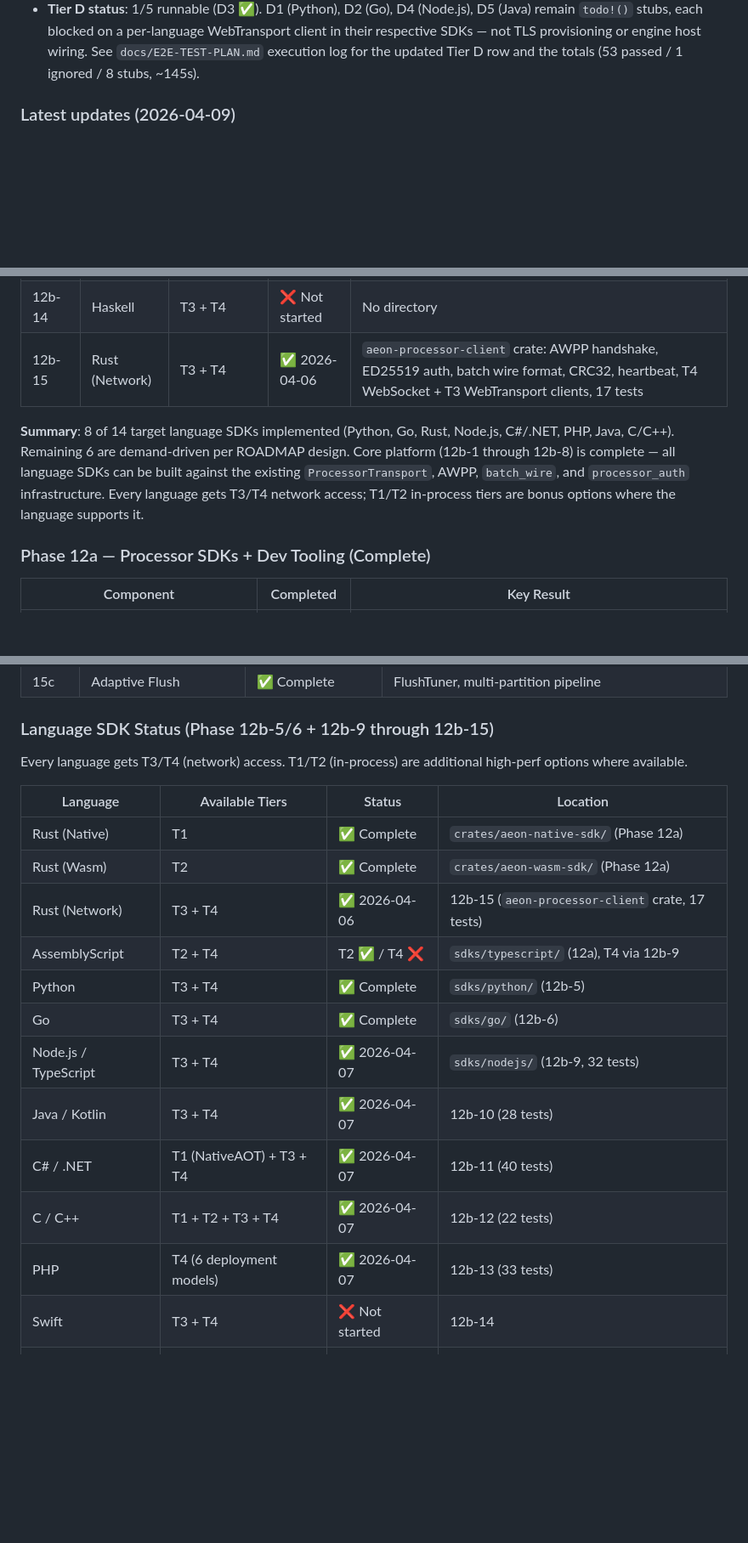
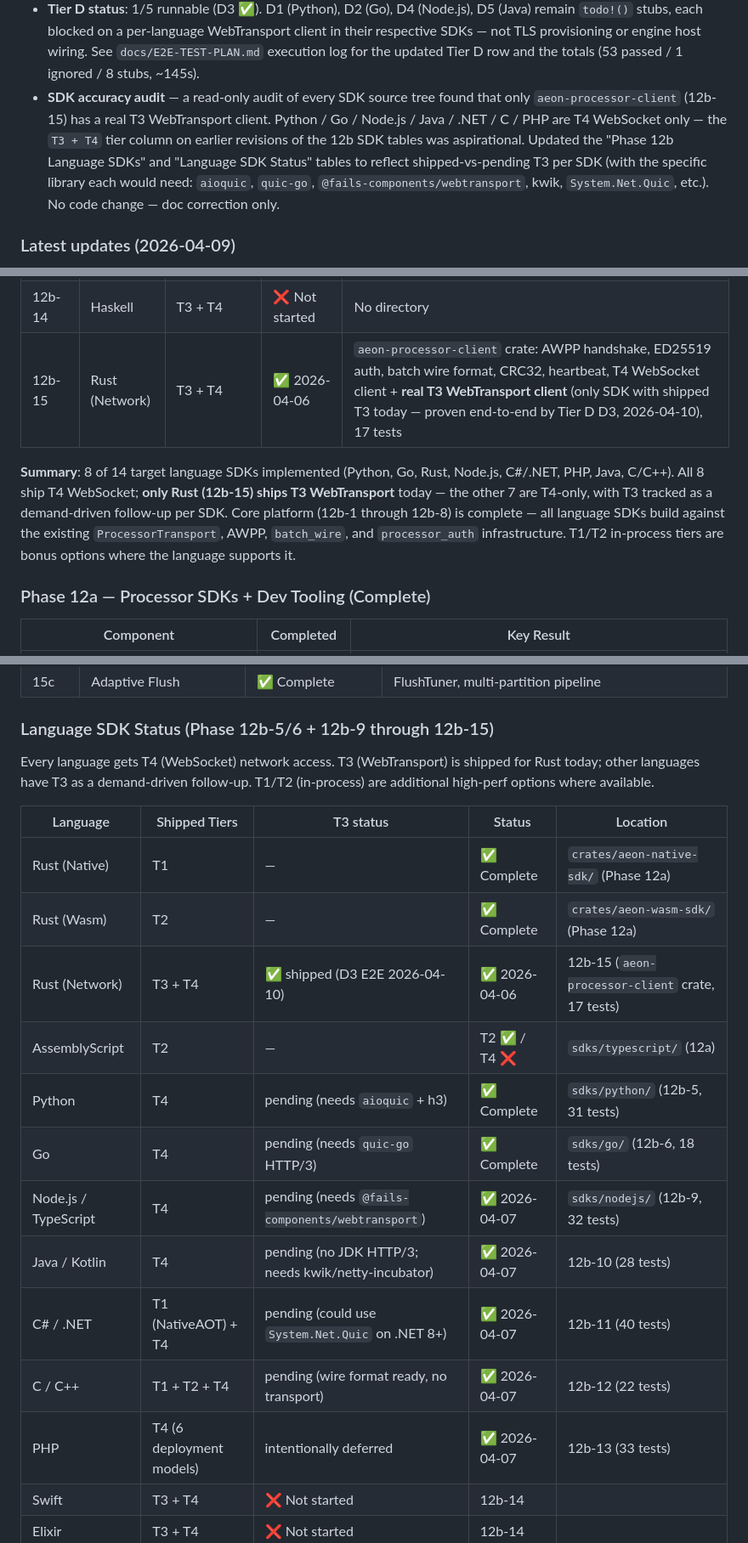
Before and after one commit to aeon-rust/aeon, a Markdown page: docs/ROADMAP.md, 3 parts joined by grey strips. Shown at 85% size. Rendered like a GitHub page; blank space fills up the shorter version.

Commit message:
docs(roadmap): correct SDK T3 status — only Rust ships WT today
An audit of every SDK source tree found that only the Rust
processor-client (12b-15) has a real T3 WebTransport client. The
other 7 shipped SDKs (Python, Go, Node.js, Java, .NET, C, PHP) are
T4 WebSocket only — the `T3 + T4` tier column in earlier revisions
was aspirational.

Updates:
- "Phase 12b Language SDKs" table: `Tiers` column renamed to
  `Tiers (shipped)` and corrected per SDK. Each non-Rust row now
  notes T3 is aspirational and names the specific library it would
  need (`aioquic`, `quic-go`, `@fails-components/webtransport`, kwik,
  `System.Net.Quic`, etc.). Accuracy note prepended to the section.
- "Language SDK Status" summary table: added a `T3 status` column
  that distinguishes shipped (Rust only) from pending (with required
  library) from intentionally deferred (PHP).
- "Latest updates (2026-04-10)" subsection: new bullet capturing the
  audit and the table corrections, with no scope change — purely a
  documentation accuracy fix.

Tier D E2E implications: D1/D2/D4/D5 stubs are blocked on real WT
client implementations in the Python/Go/Node.js/Java SDKs, not on TLS
or engine host wiring (which D3 already proved works end-to-end).

Co-Authored-By: Claude Opus 4.6 <noreply@anthropic.com>

```diff
--- a/docs/ROADMAP.md
+++ b/docs/ROADMAP.md
@@ -906,6 +906,15 @@ Rolling binary upgrade: zero event loss during Aeon v1→v2 transition under loa
   TLS provisioning or engine host wiring. See
   `docs/E2E-TEST-PLAN.md` execution log for the updated Tier D row
   and the totals (53 passed / 1 ignored / 8 stubs, ~145s).
+- **SDK accuracy audit** — a read-only audit of every SDK source tree
+  found that only `aeon-processor-client` (12b-15) has a real T3
+  WebTransport client. Python / Go / Node.js / Java / .NET / C / PHP
+  are T4 WebSocket only — the `T3 + T4` tier column on earlier
+  revisions of the 12b SDK tables was aspirational. Updated the
+  "Phase 12b Language SDKs" and "Language SDK Status" tables to
+  reflect shipped-vs-pending T3 per SDK (with the specific library
+  each would need: `aioquic`, `quic-go`, `@fails-components/webtransport`,
+  kwik, `System.Net.Quic`, etc.). No code change — doc correction only.
 
 ### Latest updates (2026-04-09)
 
@@ -990,9 +1008,16 @@ All 8 core sub-phases complete.
 | 12b-14 | Ruby | T4 (T3 future) | ❌ Not started | No directory |
 | 12b-14 | Scala | T3 + T4 | ❌ Not started | No directory |
 | 12b-14 | Haskell | T3 + T4 | ❌ Not started | No directory |
-| 12b-15 | Rust (Network) | T3 + T4 | ✅ 2026-04-06 | `aeon-processor-client` crate: AWPP handshake, ED25519 auth, batch wire format, CRC32, heartbeat, T4 WebSocket + T3 WebTransport clients, 17 tests |
-
-**Summary**: 8 of 14 target language SDKs implemented (Python, Go, Rust, Node.js, C#/.NET, PHP, Java, C/C++). Remaining 6 are demand-driven per ROADMAP design. Core platform (12b-1 through 12b-8) is complete — all language SDKs can be built against the existing `ProcessorTransport`, AWPP, `batch_wire`, and `processor_auth` infrastructure. Every language gets T3/T4 network access; T1/T2 in-process tiers are bonus options where the language supports it.
+| 12b-15 | Rust (Network) | T3 + T4 | ✅ 2026-04-06 | `aeon-processor-client` crate: AWPP handshake, ED25519 auth, batch wire format, CRC32, heartbeat, T4 WebSocket client + **real T3 WebTransport client** (only SDK with shipped T3 today — proven end-to-end by Tier D D3, 2026-04-10), 17 tests |
+
+**Summary**: 8 of 14 target language SDKs implemented (Python, Go, Rust,
+Node.js, C#/.NET, PHP, Java, C/C++). All 8 ship T4 WebSocket; **only
+Rust (12b-15) ships T3 WebTransport** today — the other 7 are T4-only,
+with T3 tracked as a demand-driven follow-up per SDK. Core platform
+(12b-1 through 12b-8) is complete — all language SDKs build against
+the existing `ProcessorTransport`, AWPP, `batch_wire`, and
+`processor_auth` infrastructure. T1/T2 in-process tiers are bonus
+options where the language supports it.
 
 ### Phase 12a — Processor SDKs + Dev Tooling (Complete)
 
@@ -2431,21 +2456,24 @@ docker compose up -d
 
 ### Language SDK Status (Phase 12b-5/6 + 12b-9 through 12b-15)
 
-Every language gets T3/T4 (network) access. T1/T2 (in-process) are additional high-perf options where available.
-
-| Language | Available Tiers | Status | Location |
-|----------|----------------|--------|----------|
-| Rust (Native) | T1 | ✅ Complete | `crates/aeon-native-sdk/` (Phase 12a) |
-| Rust (Wasm) | T2 | ✅ Complete | `crates/aeon-wasm-sdk/` (Phase 12a) |
-| Rust (Network) | T3 + T4 | ✅ 2026-04-06 | 12b-15 (`aeon-processor-client` crate, 17 tests) |
-| AssemblyScript | T2 + T4 | T2 ✅ / T4 ❌ | `sdks/typescript/` (12a), T4 via 12b-9 |
-| Python | T3 + T4 | ✅ Complete | `sdks/python/` (12b-5) |
-| Go | T3 + T4 | ✅ Complete | `sdks/go/` (12b-6) |
-| Node.js / TypeScript | T3 + T4 | ✅ 2026-04-07 | `sdks/nodejs/` (12b-9, 32 tests) |
-| Java / Kotlin | T3 + T4 | ✅ 2026-04-07 | 12b-10 (28 tests) |
-| C# / .NET | T1 (NativeAOT) + T3 + T4 | ✅ 2026-04-07 | 12b-11 (40 tests) |
-| C / C++ | T1 + T2 + T3 + T4 | ✅ 2026-04-07 | 12b-12 (22 tests) |
-| PHP | T4 (6 deployment models) | ✅ 2026-04-07 | 12b-13 (33 tests) |
+Every language gets T4 (WebSocket) network access. T3 (WebTransport)
+is shipped for Rust today; other languages have T3 as a demand-driven
+follow-up. T1/T2 (in-process) are additional high-perf options where
+available.
+
+| Language | Shipped Tiers | T3 status | Status | Location |
+|----------|---------------|-----------|--------|----------|
+| Rust (Native) | T1 | — | ✅ Complete | `crates/aeon-native-sdk/` (Phase 12a) |
+| Rust (Wasm) | T2 | — | ✅ Complete | `crates/aeon-wasm-sdk/` (Phase 12a) |
+| Rust (Network) | T3 + T4 | ✅ shipped (D3 E2E 2026-04-10) | ✅ 2026-04-06 | 12b-15 (`aeon-processor-client` crate, 17 tests) |
+| AssemblyScript | T2 | — | T2 ✅ / T4 ❌ | `sdks/typescript/` (12a) |
+| Python | T4 | pending (needs `aioquic` + h3) | ✅ Complete | `sdks/python/` (12b-5, 31 tests) |
+| Go | T4 | pending (needs `quic-go` HTTP/3) | ✅ Complete | `sdks/go/` (12b-6, 18 tests) |
+| Node.js / TypeScript | T4 | pending (needs `@fails-components/webtransport`) | ✅ 2026-04-07 | `sdks/nodejs/` (12b-9, 32 tests) |
+| Java / Kotlin | T4 | pending (no JDK HTTP/3; needs kwik/netty-incubator) | ✅ 2026-04-07 | 12b-10 (28 tests) |
+| C# / .NET | T1 (NativeAOT) + T4 | pending (could use `System.Net.Quic` on .NET 8+) | ✅ 2026-04-07 | 12b-11 (40 tests) |
+| C / C++ | T1 + T2 + T4 | pending (wire format ready, no transport) | ✅ 2026-04-07 | 12b-12 (22 tests) |
+| PHP | T4 (6 deployment models) | intentionally deferred | ✅ 2026-04-07 | 12b-13 (33 tests) |
 | Swift | T3 + T4 | ❌ Not started | 12b-14 |
 | Elixir | T3 + T4 | ❌ Not started | 12b-14 |
 | Ruby | T4 (T3 future) | ❌ Not started | 12b-14 |
```
Also changed, not shown: other parts of docs/ROADMAP.md (+20 -11 lines).
